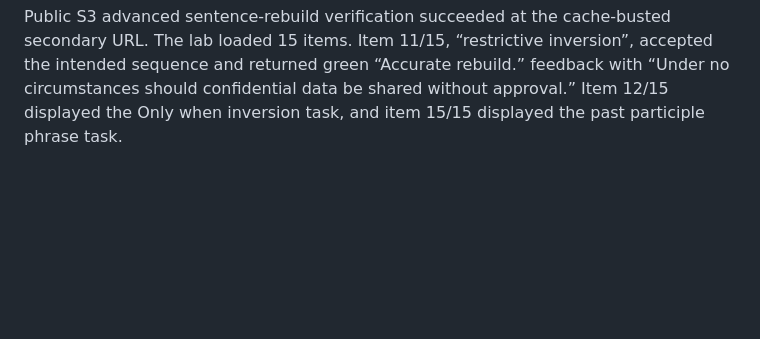
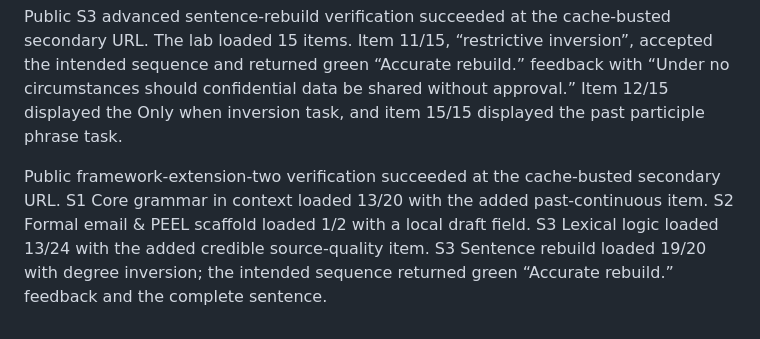
Before and after one commit to leung-tech/English-web, a Markdown page: VALIDATION_NOTES.md, the part around the change. Drawn GitHub-style; blank space fills up the shorter version.

Commit message:
Record expanded curriculum bank verification

```diff
--- a/VALIDATION_NOTES.md
+++ b/VALIDATION_NOTES.md
@@ -377,3 +377,5 @@ Public S2 challenge and alignment verification succeeded at the cache-busted sec
 Public curriculum-framework verification succeeded at the cache-busted secondary URL. The S3 Lexical logic lab loaded 1/12. The S3 Sentence rebuild lab loaded 1/10 and, after the intended chunks were selected, returned green “Accurate rebuild.” feedback with the completed sentence. The S1 Reading strategy lab loaded 1/8. The S2 Formal email & PEEL scaffold loaded 1/1 with a browser-local draft field.
 
 Public S3 advanced sentence-rebuild verification succeeded at the cache-busted secondary URL. The lab loaded 15 items. Item 11/15, “restrictive inversion”, accepted the intended sequence and returned green “Accurate rebuild.” feedback with “Under no circumstances should confidential data be shared without approval.” Item 12/15 displayed the Only when inversion task, and item 15/15 displayed the past participle phrase task.
+
+Public framework-extension-two verification succeeded at the cache-busted secondary URL. S1 Core grammar in context loaded 13/20 with the added past-continuous item. S2 Formal email & PEEL scaffold loaded 1/2 with a local draft field. S3 Lexical logic loaded 13/24 with the added credible source-quality item. S3 Sentence rebuild loaded 19/20 with degree inversion; the intended sequence returned green “Accurate rebuild.” feedback and the complete sentence.
```
